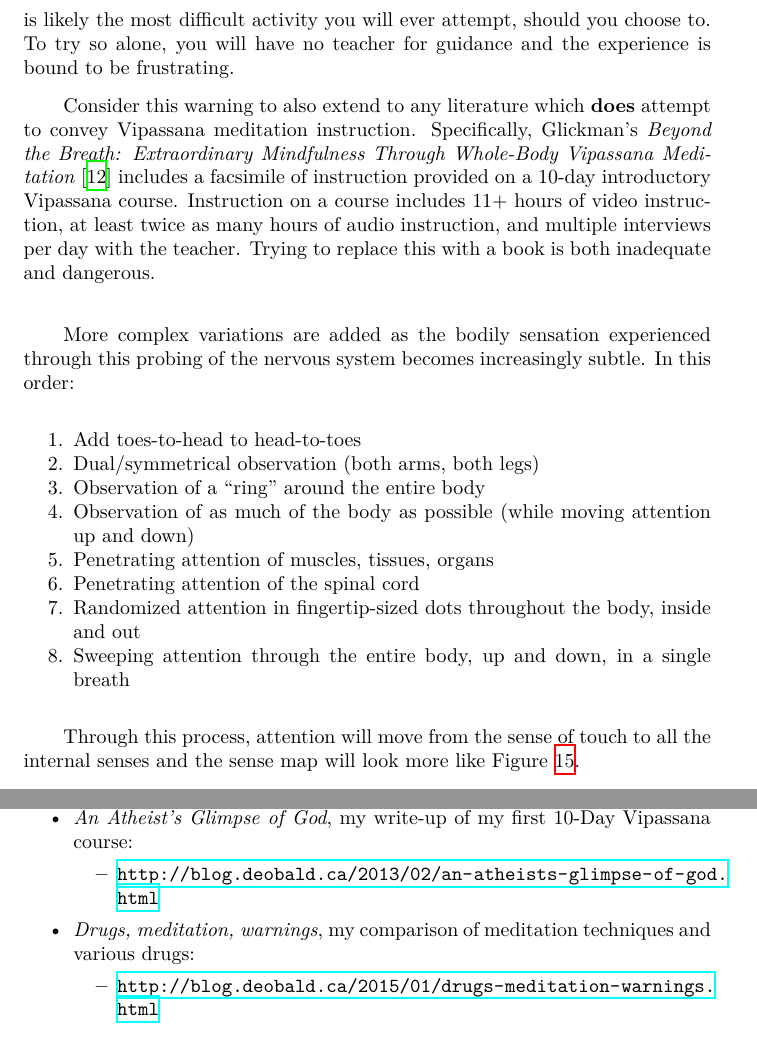
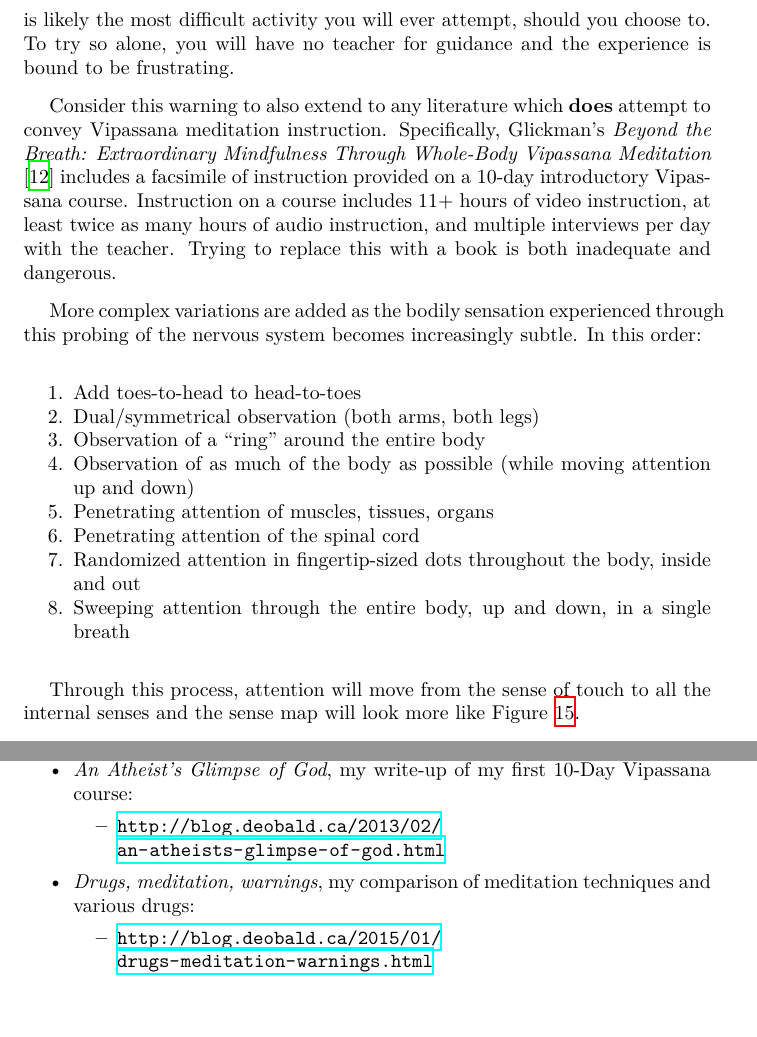
Before and after one commit to deobald/vipassana-for-hackers, a LaTeX document (vipassana-for-hackers.tex): two parts of pages 24 and 34 of 39, joined at a grey line, cut so that both start at the same text. Compiled offline with XeLaTeX; a missing font is replaced by an installed copy or a similar font.

Commit message:
fixing warnings in bibliography

```diff
--- a/vipassana-for-hackers.tex
+++ b/vipassana-for-hackers.tex
@@ -13,7 +13,7 @@
 \usepackage{enumitem}
 \usepackage{hyperref}
 
-\setlength{\parindent}{2em}
+\setlength{\parindent}{1.3em}
 \setlength{\parskip}{0.7em}
 \setlist{noitemsep}
 
@@ -441,7 +441,7 @@ This visualization and description is to act as an \textit{example only}: this i
 
 I will take this opportunity to echo a caveat from the beginning of this paper: This section is in no way a form of instruction. Do not attempt full-body Vipassana meditation outside of a proper 10-day course. Practicing Vipassana is likely the most difficult activity you will ever attempt, should you choose to. To try so alone, you will have no teacher for guidance and the experience is bound to be frustrating.
 
-Consider this warning to also extend to any literature which \textbf{does} attempt to convey Vipassana meditation instruction. Specifically, Glickman's \textit{Beyond the Breath: Extraordinary Mindfulness Through Whole-Body Vipassana Meditation} \cite{glickman} includes a facsimile of instruction provided on a 10-day introductory Vipassana course. Instruction on a course includes 11+ hours of video instruction, at least twice as many hours of audio instruction, and multiple interviews per day with the teacher. Trying to replace this with a book is both inadequate and dangerous.\\
+Consider this warning to also extend to any literature which \textbf{does} attempt to convey Vipassana meditation instruction. Specifically, Glickman's \textit{Beyond the Breath: Extraordinary Mindfulness Through Whole-Body Vipassana Meditation} \cite{glickman} includes a facsimile of instruction provided on a 10-day introductory Vipassana course. Instruction on a course includes 11+ hours of video instruction, at least twice as many hours of audio instruction, and multiple interviews per day with the teacher. Trying to replace this with a book is both inadequate and dangerous.
 
 More complex variations are added as the bodily sensation experienced through this probing of the nervous system becomes increasingly subtle. In this order:
 
@@ -624,11 +624,17 @@ Regardless of the mechanism, I do find the entire endeavour not just fascinating
 \item \textit{The Art of Living: Vipassana Meditation As Taught by S. N. Goenka} (Hart, 1987)
 \item \textit{An Atheist's Glimpse of God}, my write-up of my first 10-Day Vipassana course:
   \begin{itemize}
-  \item \url{http://blog.deobald.ca/2013/02/an-atheists-glimpse-of-god.html}
+  \item \href{http://blog.deobald.ca/2013/02/an-atheists-glimpse-of-god.html}
+             {\nolinkurl{http://blog.deobald.ca/2013/02/}}\\
+        \href{http://blog.deobald.ca/2013/02/an-atheists-glimpse-of-god.html}
+             {\nolinkurl{an-atheists-glimpse-of-god.html}}
   \end{itemize}
 \item \textit{Drugs, meditation, warnings}, my comparison of meditation techniques and various drugs:
   \begin{itemize}
-  \item \url{http://blog.deobald.ca/2015/01/drugs-meditation-warnings.html}
+  \item \href{http://blog.deobald.ca/2015/01/drugs-meditation-warnings.html}
+             {\nolinkurl{http://blog.deobald.ca/2015/01/}}\\
+        \href{http://blog.deobald.ca/2015/01/drugs-meditation-warnings.html}
+             {\nolinkurl{drugs-meditation-warnings.html}}
   \end{itemize}
 \end{itemize}
 
```
Also changed, not shown: vipassana-for-hackers.tex (10 more changed lines), 1 other file.
